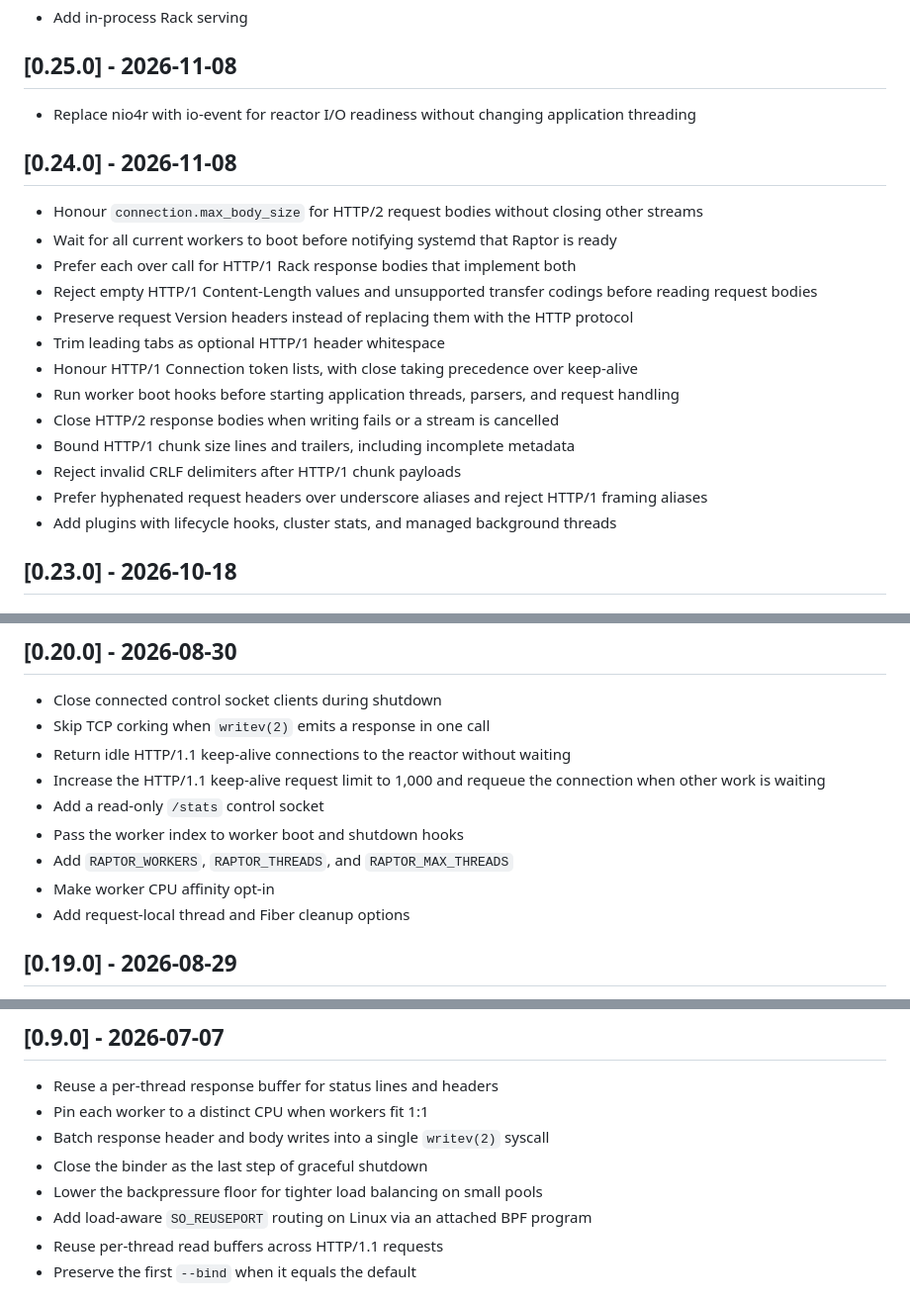
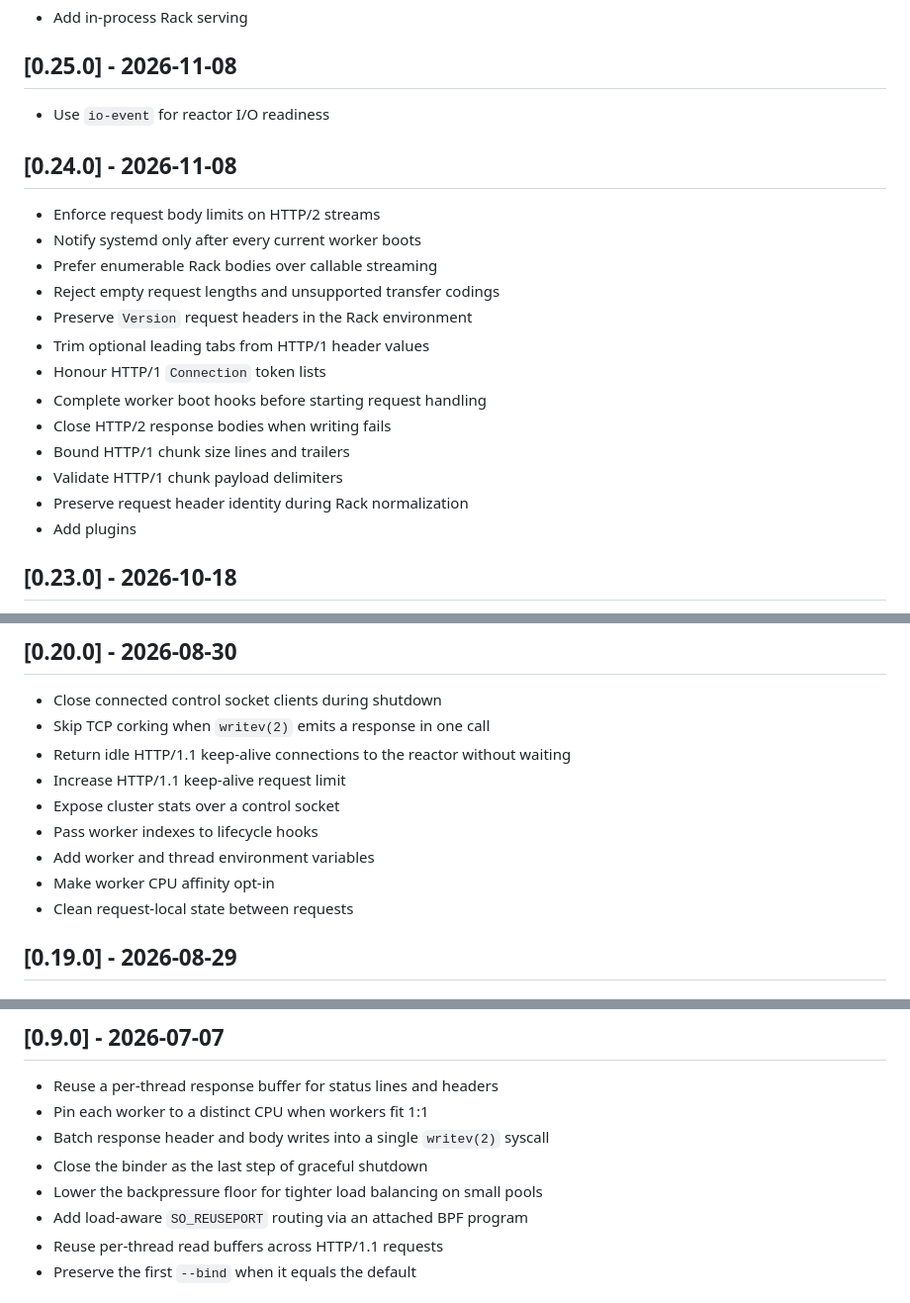
Before and after one commit to joshuay03/raptor, a Markdown page: CHANGELOG.md, 3 parts joined by grey strips. Shown at 99% size. GitHub-like rendering.

Commit message:
Align changelog entries with commit subjects

```diff
--- a/CHANGELOG.md
+++ b/CHANGELOG.md
@@ -4,23 +4,23 @@
 
 ## [0.25.0] - 2026-11-08
 
-- Replace nio4r with io-event for reactor I/O readiness without changing application threading
+- Use `io-event` for reactor I/O readiness
 
 ## [0.24.0] - 2026-11-08
 
-- Honour `connection.max_body_size` for HTTP/2 request bodies without closing other streams
-- Wait for all current workers to boot before notifying systemd that Raptor is ready
-- Prefer each over call for HTTP/1 Rack response bodies that implement both
-- Reject empty HTTP/1 Content-Length values and unsupported transfer codings before reading request bodies
-- Preserve request Version headers instead of replacing them with the HTTP protocol
-- Trim leading tabs as optional HTTP/1 header whitespace
-- Honour HTTP/1 Connection token lists, with close taking precedence over keep-alive
-- Run worker boot hooks before starting application threads, parsers, and request handling
-- Close HTTP/2 response bodies when writing fails or a stream is cancelled
-- Bound HTTP/1 chunk size lines and trailers, including incomplete metadata
-- Reject invalid CRLF delimiters after HTTP/1 chunk payloads
-- Prefer hyphenated request headers over underscore aliases and reject HTTP/1 framing aliases
-- Add plugins with lifecycle hooks, cluster stats, and managed background threads
+- Enforce request body limits on HTTP/2 streams
+- Notify systemd only after every current worker boots
+- Prefer enumerable Rack bodies over callable streaming
+- Reject empty request lengths and unsupported transfer codings
+- Preserve `Version` request headers in the Rack environment
+- Trim optional leading tabs from HTTP/1 header values
+- Honour HTTP/1 `Connection` token lists
+- Complete worker boot hooks before starting request handling
+- Close HTTP/2 response bodies when writing fails
+- Bound HTTP/1 chunk size lines and trailers
+- Validate HTTP/1 chunk payload delimiters
+- Preserve request header identity during Rack normalization
+- Add plugins
 
 ## [0.23.0] - 2026-10-18
 
@@ -99,12 +99,12 @@
 - Close connected control socket clients during shutdown
 - Skip TCP corking when `writev(2)` emits a response in one call
 - Return idle HTTP/1.1 keep-alive connections to the reactor without waiting
-- Increase the HTTP/1.1 keep-alive request limit to 1,000 and requeue the connection when other work is waiting
-- Add a read-only `/stats` control socket
-- Pass the worker index to worker boot and shutdown hooks
-- Add `RAPTOR_WORKERS`, `RAPTOR_THREADS`, and `RAPTOR_MAX_THREADS`
+- Increase HTTP/1.1 keep-alive request limit
+- Expose cluster stats over a control socket
+- Pass worker indexes to lifecycle hooks
+- Add worker and thread environment variables
 - Make worker CPU affinity opt-in
-- Add request-local thread and Fiber cleanup options
+- Clean request-local state between requests
 
 ## [0.19.0] - 2026-08-29
 
@@ -190,7 +190,7 @@
 - Batch response header and body writes into a single `writev(2)` syscall
 - Close the binder as the last step of graceful shutdown
 - Lower the backpressure floor for tighter load balancing on small pools
-- Add load-aware `SO_REUSEPORT` routing on Linux via an attached BPF program
+- Add load-aware `SO_REUSEPORT` routing via an attached BPF program
 - Reuse per-thread read buffers across HTTP/1.1 requests
 - Preserve the first `--bind` when it equals the default
 
```
Also changed, not shown: other parts of CHANGELOG.md (+5 -5 lines).
